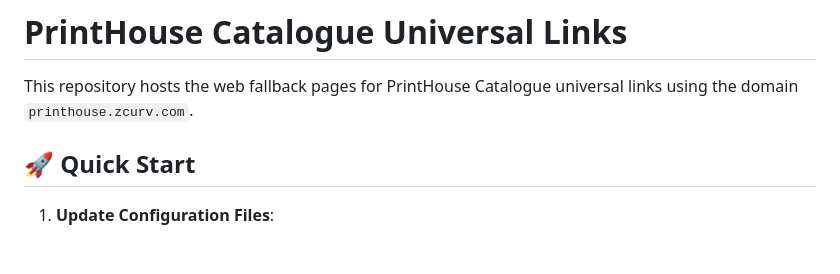
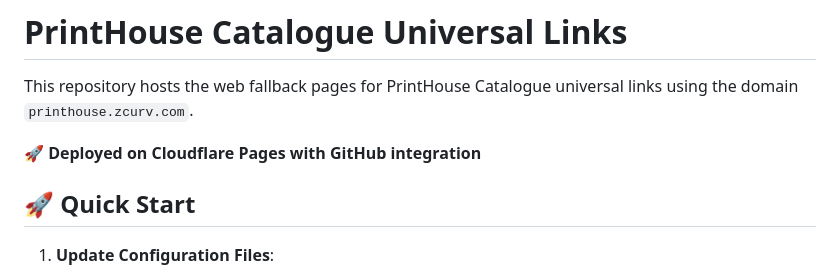
Before and after one commit to abhinav-official/printhouse-universal-links, a Markdown page: README.md, the part around the change. GitHub-like rendering; blank space fills up the shorter version.

Commit message:
Add deployment status to README

```diff
--- a/README.md
+++ b/README.md
@@ -1,6 +1,8 @@
 # PrintHouse Catalogue Universal Links
 
 This repository hosts the web fallback pages for PrintHouse Catalogue universal links using the domain `printhouse.zcurv.com`.
+
+**🚀 Deployed on Cloudflare Pages with GitHub integration**
 
 ## 🚀 Quick Start
 
```
